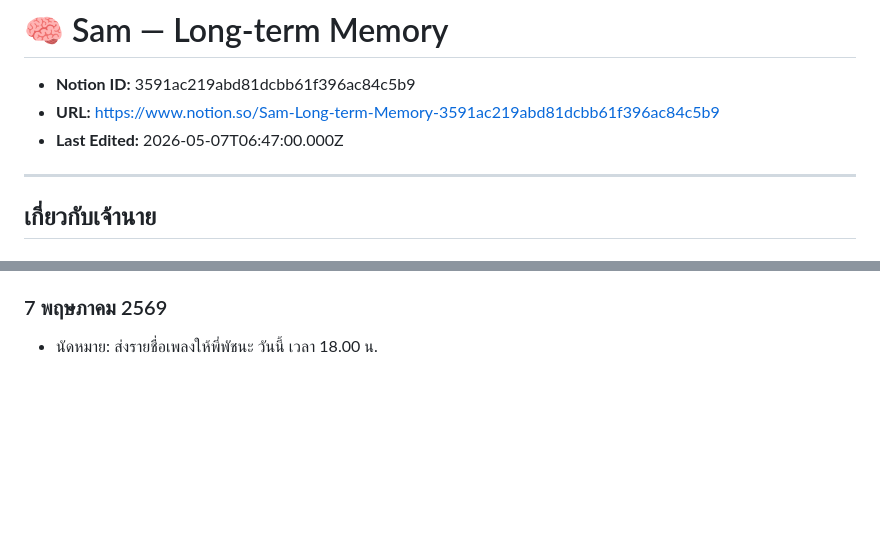
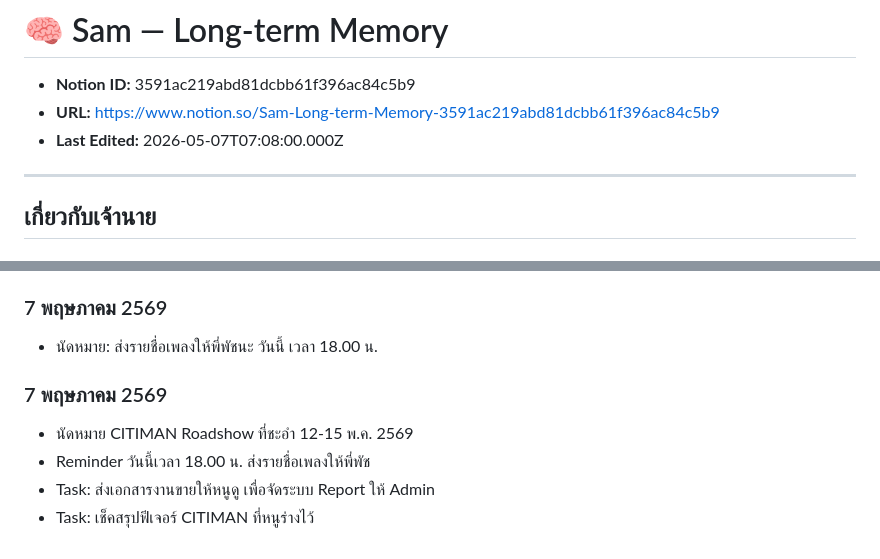
Before and after one commit to mboxkaraokeofficial-BDM/blueprint, a Markdown page: SYNC/__ Sam _ Long_term Memory.md, 2 parts joined by grey strips. Rendered like a GitHub page; blank space fills up the shorter version.

Commit message:
sync: 🧠 Sam — Long-term Memory

```diff
--- a/SYNC/__ Sam _ Long_term Memory.md
+++ b/SYNC/__ Sam _ Long_term Memory.md
@@ -2,7 +2,7 @@
 
 - **Notion ID:** 3591ac219abd81dcbb61f396ac84c5b9
 - **URL:** https://www.notion.so/Sam-Long-term-Memory-3591ac219abd81dcbb61f396ac84c5b9
-- **Last Edited:** 2026-05-07T06:47:00.000Z
+- **Last Edited:** 2026-05-07T07:08:00.000Z
 
 ---
 
@@ -61,3 +61,9 @@
 ### 7 พฤษภาคม 2569
 
 - นัดหมาย: ส่งรายชื่อเพลงให้พี่พัชนะ วันนี้ เวลา 18.00 น.
+### 7 พฤษภาคม 2569
+
+- นัดหมาย CITIMAN Roadshow ที่ชะอำ 12-15 พ.ค. 2569
+- Reminder วันนี้เวลา 18.00 น. ส่งรายชื่อเพลงให้พี่พัช
+- Task: ส่งเอกสารงานขายให้หนูดู เพื่อจัดระบบ Report ให้ Admin
+- Task: เช็คสรุปฟีเจอร์ CITIMAN ที่หนูร่างไว้
```
